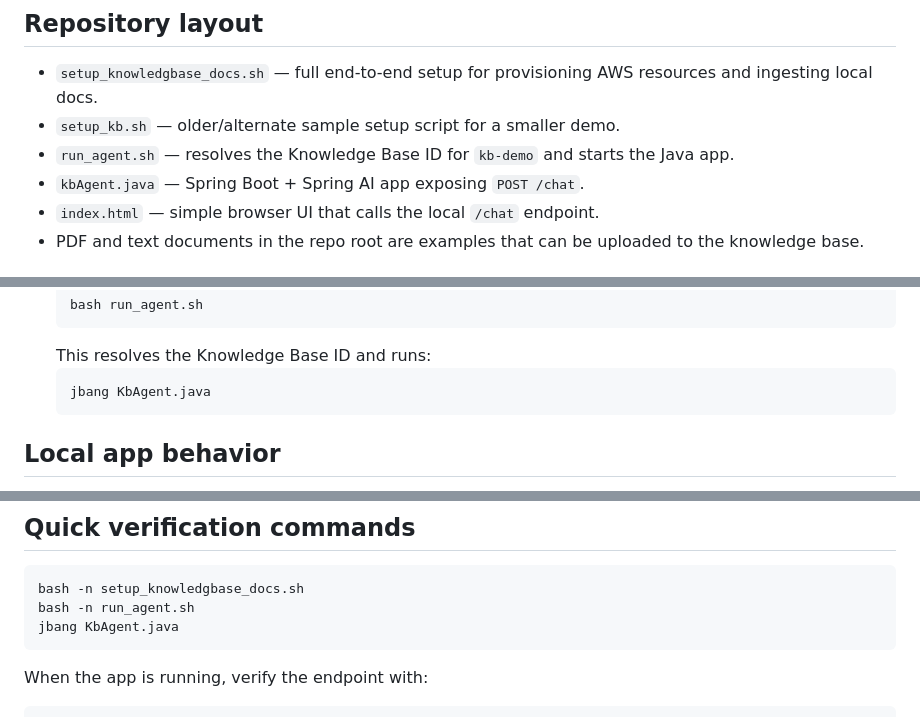
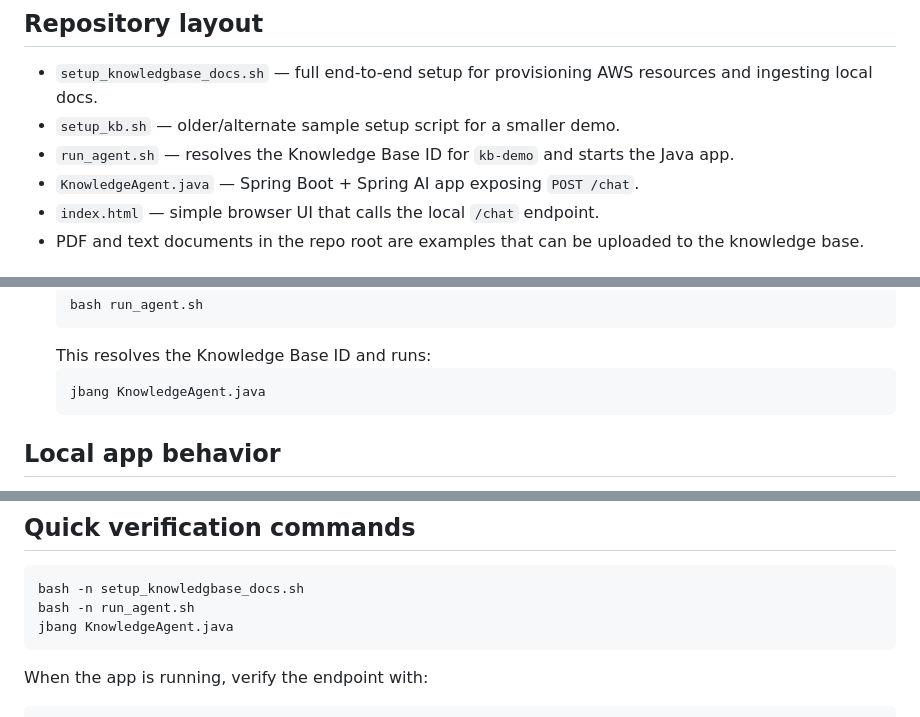
Before and after one commit to bsmahi/rag-demo, a Markdown page: AGENTS.md, 3 parts joined by grey strips. Drawn GitHub-style.

````diff
--- a/AGENTS.md
+++ b/AGENTS.md
@@ -7,7 +7,7 @@ This repository is a minimal Amazon Bedrock Knowledge Base demo. It loads docume
 - `setup_knowledgbase_docs.sh` — full end-to-end setup for provisioning AWS resources and ingesting local docs.
 - `setup_kb.sh` — older/alternate sample setup script for a smaller demo.
 - `run_agent.sh` — resolves the Knowledge Base ID for `kb-demo` and starts the Java app.
-- `kbAgent.java` — Spring Boot + Spring AI app exposing `POST /chat`.
+- `KnowledgeAgent.java` — Spring Boot + Spring AI app exposing `POST /chat`.
 - `index.html` — simple browser UI that calls the local `/chat` endpoint.
 - PDF and text documents in the repo root are examples that can be uploaded to the knowledge base.
 
@@ -99,7 +99,7 @@ Important: `run_agent.sh` looks up the Bedrock Knowledge Base by the literal nam
    ```
    This resolves the Knowledge Base ID and runs:
    ```bash
-   jbang KbAgent.java
+   jbang KnowledgeAgent.java
    ```
 
 ## Local app behavior
@@ -136,7 +136,7 @@ This architecture follows a simple RAG flow:
 ```bash
 bash -n setup_knowledgbase_docs.sh
 bash -n run_agent.sh
-jbang KbAgent.java
+jbang KnowledgeAgent.java
 ```
 
 When the app is running, verify the endpoint with:
````
